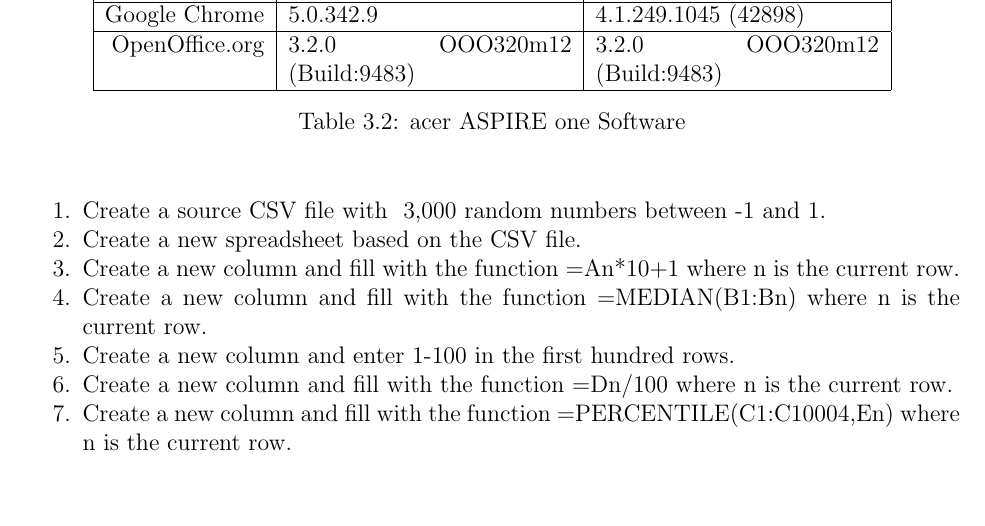
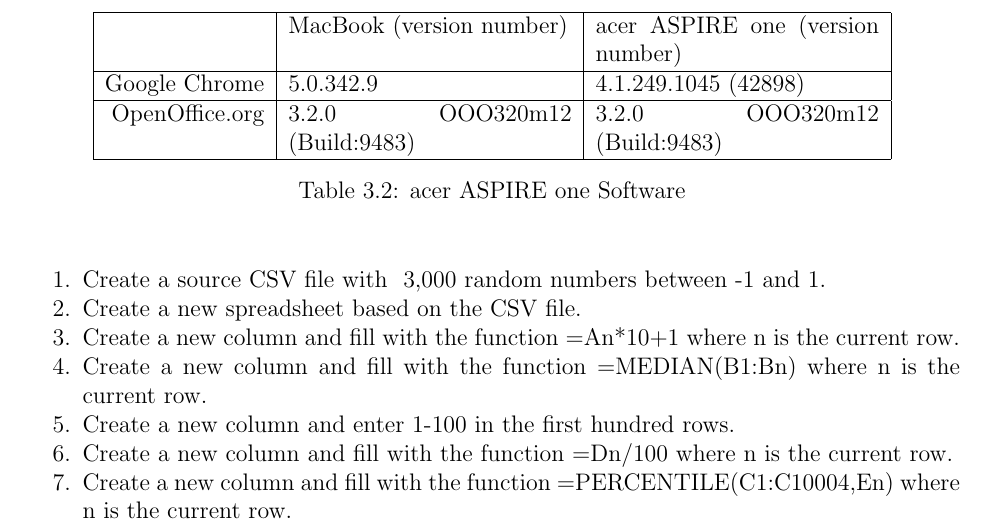
Before and after one commit to timvisher/CMSCU498-Research-Paper, a LaTeX thesis (researchPaper.tex, which reads table.softwareSpecs.tex): part of page 13 of 21, cut at the place of the change, the shorter picture padded with empty space. Compiled offline with pdfLaTeX; a missing bibliography style is replaced by a similar one.

Commit message:
Improved table headings for software comparison. EOM

```diff
--- a/table.softwareSpecs.tex
+++ b/table.softwareSpecs.tex
@@ -2,9 +2,9 @@
     \begin{center}
     \begin{tabular}{| r | p{5cm} | p{5cm} |}
       \hline
-                                   & MacBook                      & acer ASPIRE one              \\ \hline
-      Google Chrome                & 5.0.342.9                    & 4.1.249.1045 (42898)         \\ \hline
-      OpenOffice.org               & 3.2.0 OOO320m12 (Build:9483) & 3.2.0 OOO320m12 (Build:9483) \\
+                                   & MacBook (version number)     & acer ASPIRE one (version number)  \\ \hline
+      Google Chrome                & 5.0.342.9                    & 4.1.249.1045 (42898)               \\ \hline
+      OpenOffice.org               & 3.2.0 OOO320m12 (Build:9483) & 3.2.0 OOO320m12 (Build:9483)       \\
       \hline
     \end{tabular}
     \caption{acer ASPIRE one Software}
```
